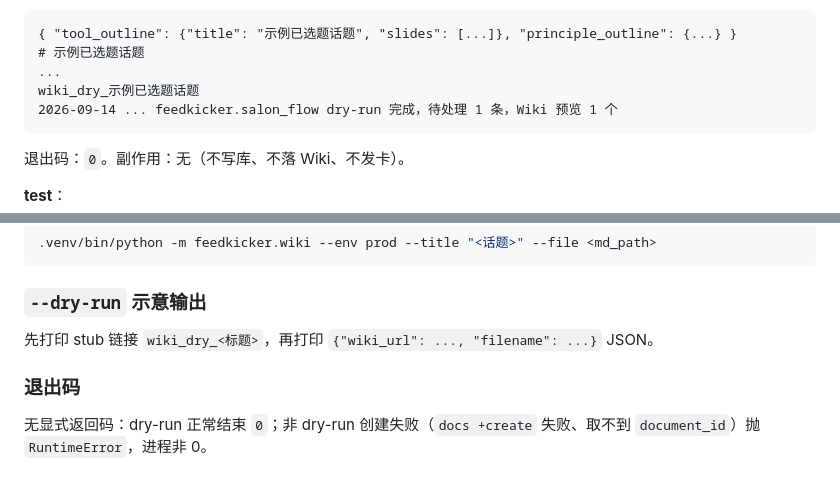
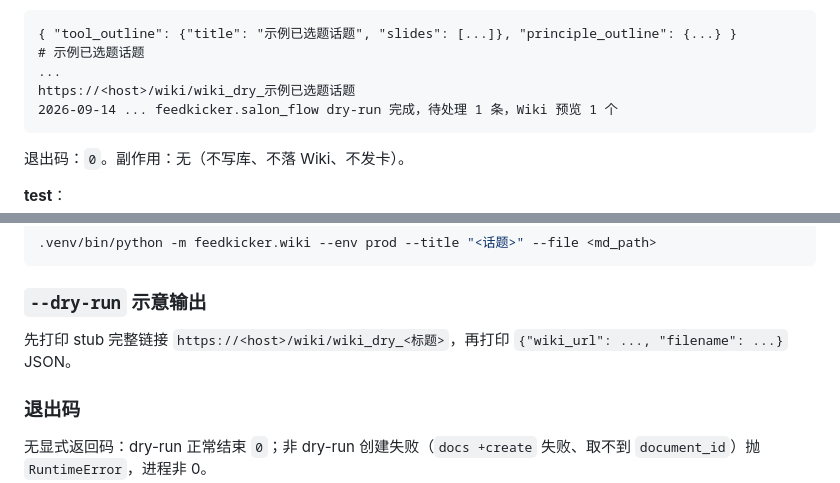
Before and after one commit to LinyunXIA/topic_collection, a Markdown page: docs/CLI.md, 2 parts joined by grey strips. Drawn GitHub-style.

````diff
--- a/docs/CLI.md
+++ b/docs/CLI.md
@@ -169,7 +169,7 @@
 { "tool_outline": {"title": "示例已选题话题", "slides": [...]}, "principle_outline": {...} }
 # 示例已选题话题
 ...
-wiki_dry_示例已选题话题
+https://<host>/wiki/wiki_dry_示例已选题话题
 2026-09-14 ... feedkicker.salon_flow dry-run 完成，待处理 1 条，Wiki 预览 1 个
 ```
 
@@ -537,7 +540,7 @@ wiki_dry_示例话题
 
 ### `--dry-run` 示意输出
 
-先打印 stub 链接 `wiki_dry_<标题>`，再打印 `{"wiki_url": ..., "filename": ...}` JSON。
+先打印 stub 完整链接 `https://<host>/wiki/wiki_dry_<标题>`，再打印 `{"wiki_url": ..., "filename": ...}` JSON。
 
 ### 退出码
 
````
Also changed, not shown: other parts of docs/CLI.md (+10 -7 lines), docs/DESIGN.md (+6 -4 lines).
